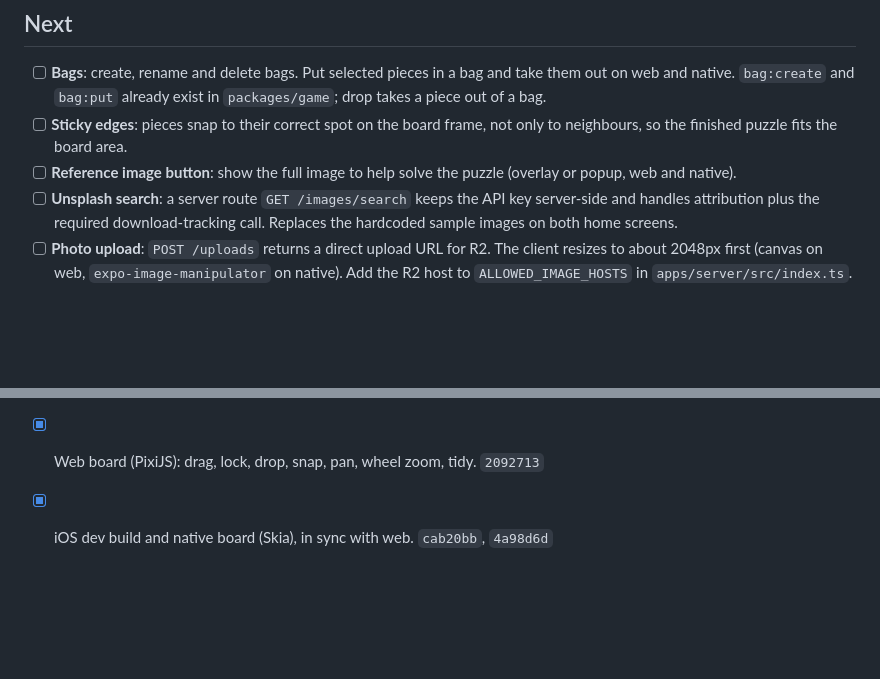
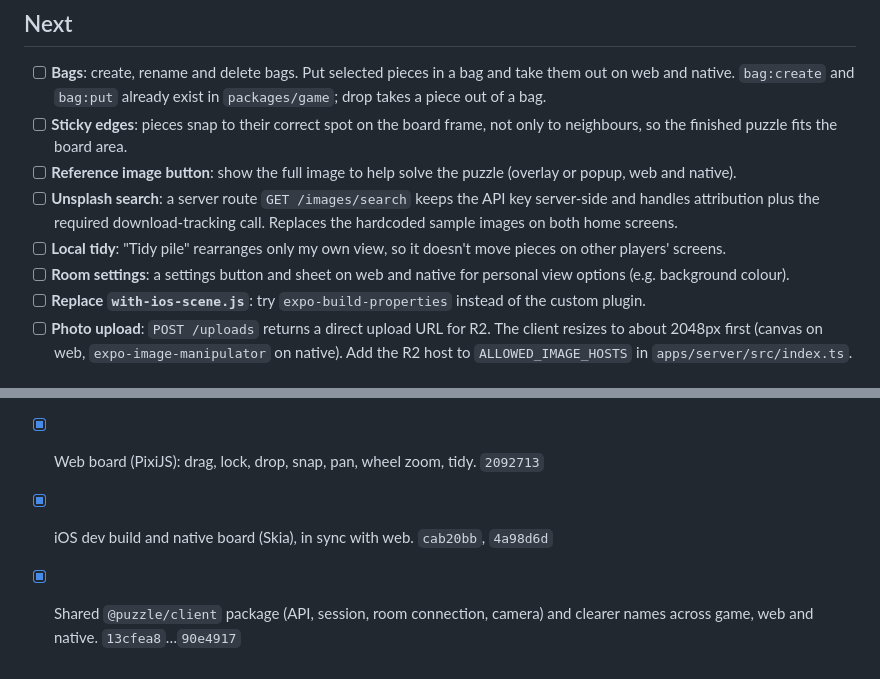
Before and after one commit to fatihkayan20/piecemates, a Markdown page: ROADMAP.md, 2 parts joined by grey strips. Rendered like a GitHub page; blank space fills up the shorter version.

Commit message:
docs(roadmap): add new todos, mark shared client refactor done

```diff
--- a/ROADMAP.md
+++ b/ROADMAP.md
@@ -8,6 +8,9 @@ Keep this updated as work lands. Move items to **Done** with the commit that shi
 - [ ] **Sticky edges**: pieces snap to their correct spot on the board frame, not only to neighbours, so the finished puzzle fits the board area.
 - [ ] **Reference image button**: show the full image to help solve the puzzle (overlay or popup, web and native).
 - [ ] **Unsplash search**: a server route `GET /images/search` keeps the API key server-side and handles attribution plus the required download-tracking call. Replaces the hardcoded sample images on both home screens.
+- [ ] **Local tidy**: "Tidy pile" rearranges only my own view, so it doesn't move pieces on other players' screens.
+- [ ] **Room settings**: a settings button and sheet on web and native for personal view options (e.g. background colour).
+- [ ] **Replace `with-ios-scene.js`**: try `expo-build-properties` instead of the custom plugin.
 - [ ] **Photo upload**: `POST /uploads` returns a direct upload URL for R2. The client resizes to about 2048px first (canvas on web, `expo-image-manipulator` on native). Add the R2 host to `ALLOWED_IMAGE_HOSTS` in `apps/server/src/index.ts`.
 
 ## Later
@@ -37,3 +40,4 @@ Keep this updated as work lands. Move items to **Done** with the commit that shi
 - [x] Room Durable Object with WebSockets, max 4 players, state saved per room. `9da65f9`
 - [x] Web board (PixiJS): drag, lock, drop, snap, pan, wheel zoom, tidy. `2092713`
 - [x] iOS dev build and native board (Skia), in sync with web. `cab20bb`, `4a98d6d`
+- [x] Shared `@puzzle/client` package (API, session, room connection, camera) and clearer names across game, web and native. `13cfea8`…`90e4917`
```
